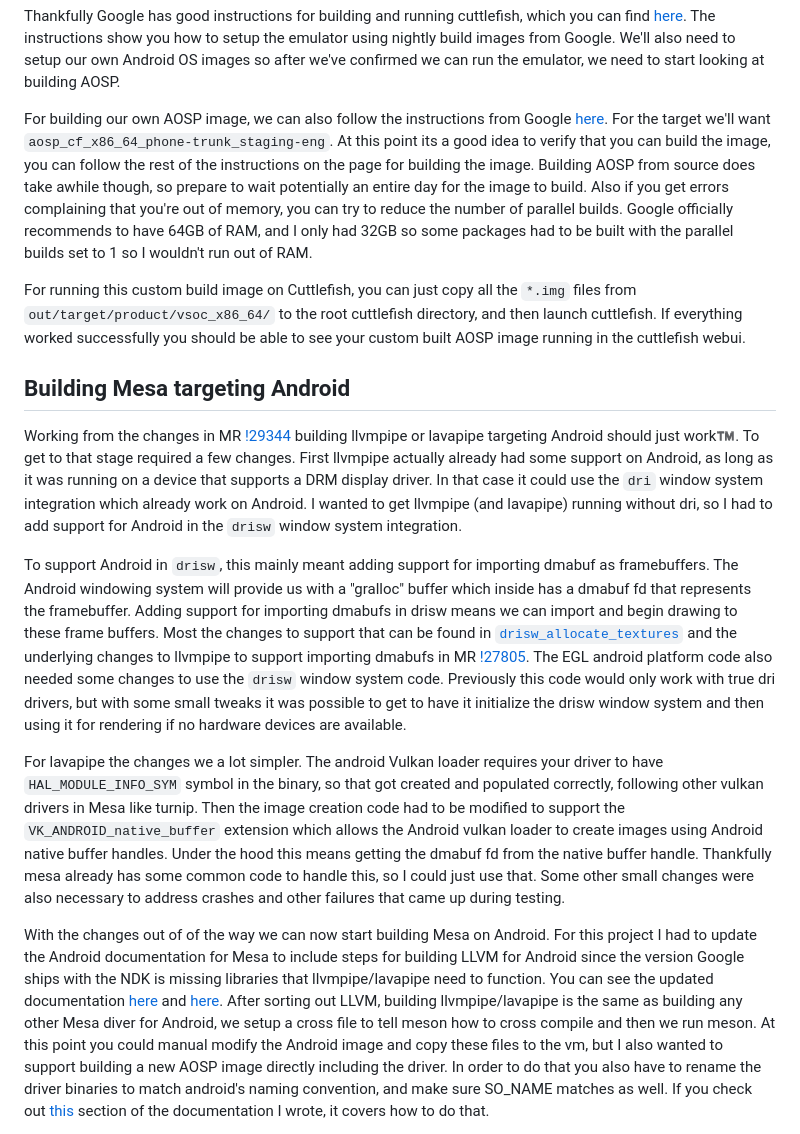
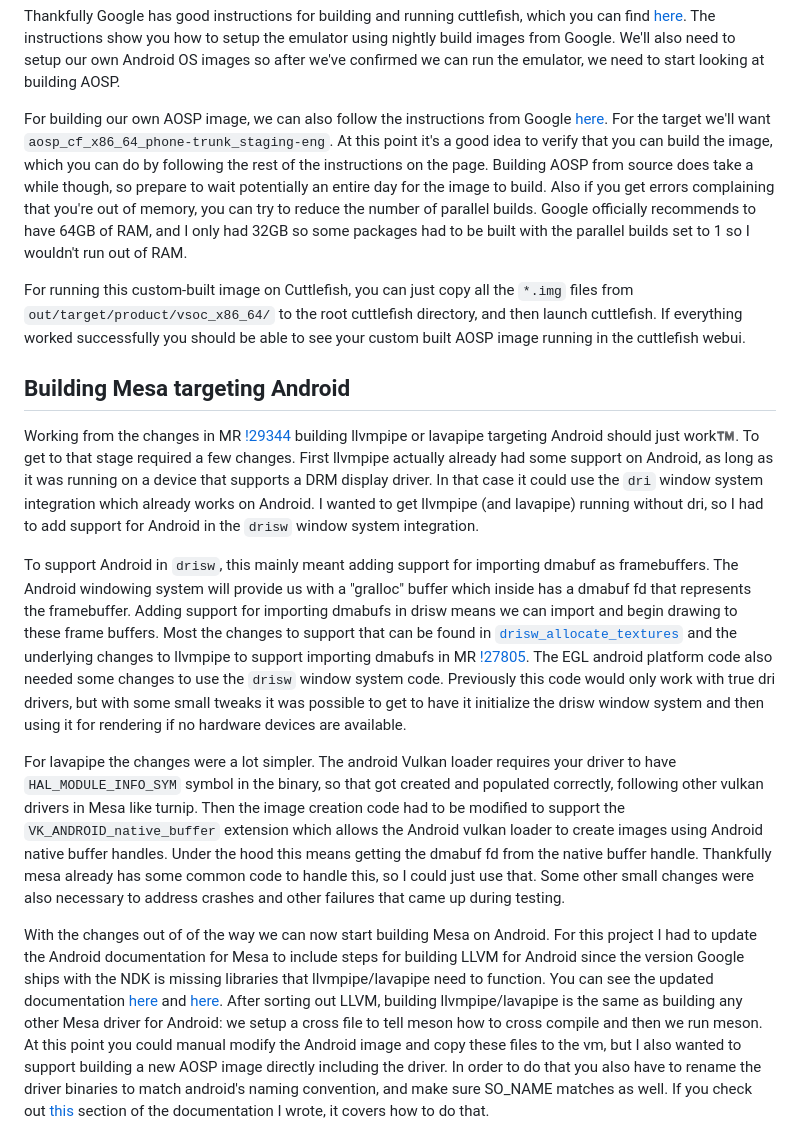
Before and after one commit to Hazematman/fryzekconcepts, a Markdown page: notes/android_swrast.md, the part around the change. GitHub-like rendering.

Commit message:
Apply 7 suggestion(s) to 1 file(s)

```diff
--- a/notes/android_swrast.md
+++ b/notes/android_swrast.md
@@ -33,14 +33,14 @@ setup our own Android OS images so after we've confirmed we can run the emulator
 building AOSP.
 
 For building our own AOSP image, we can also follow the instructions from Google [here](https://source.android.com/docs/setup/build/building).
-For the target we'll want `aosp_cf_x86_64_phone-trunk_staging-eng`. At this point its a good idea to verify that
-you can build the image, you can follow the rest of the instructions on the page for building the image. Building
-AOSP from source does take awhile though, so prepare to wait potentially an entire day for the image to build.
+For the target we'll want `aosp_cf_x86_64_phone-trunk_staging-eng`. At this point it's a good idea to verify that
+you can build the image, which you can do by following the rest of the instructions on the page. Building
+AOSP from source does take a while though, so prepare to wait potentially an entire day for the image to build.
 Also if you get errors complaining that you're out of memory, you can try to reduce the number of parallel builds.
 Google officially recommends to have 64GB of RAM, and I only had 32GB so some packages had to be built with the
 parallel builds set to 1 so I wouldn't run out of RAM.
 
-For running this custom build image on Cuttlefish, you can just copy all the `*.img` files from `out/target/product/vsoc_x86_64/`
+For running this custom-built image on Cuttlefish, you can just copy all the `*.img` files from `out/target/product/vsoc_x86_64/`
 to the root cuttlefish directory, and then launch cuttlefish. If everything worked successfully you should be
 able to see your custom built AOSP image running in the cuttlefish webui.
 
@@ -50,7 +50,7 @@ Working from the changes in MR [!29344](https://gitlab.freedesktop.org/mesa/mesa
 building llvmpipe or lavapipe targeting Android should just work™️. To get to that stage required a few
 changes. First llvmpipe actually already had some support on Android, as long as it was running on a device
 that supports a DRM display driver. In that case it could use the `dri` window system integration which already
-work on Android. I wanted to get llvmpipe (and lavapipe) running without dri, so I had to add support for
+works on Android. I wanted to get llvmpipe (and lavapipe) running without dri, so I had to add support for
 Android in the `drisw` window system integration.
 
 To support Android in `drisw`, this mainly meant adding support for importing dmabuf as framebuffers. The
@@ -62,7 +62,7 @@ The EGL android platform code also needed some changes to use the `drisw` window
 code would only work with true dri drivers, but with some small tweaks it was possible to get to have it
 initialize the drisw window system and then using it for rendering if no hardware devices are available.
 
-For lavapipe the changes we a lot simpler. The android Vulkan loader requires your driver to have
+For lavapipe the changes were a lot simpler. The android Vulkan loader requires your driver to have
 `HAL_MODULE_INFO_SYM` symbol in the binary, so that got created and populated correctly, following other vulkan
 drivers in Mesa like turnip. Then the image creation code had to be modified to support the
 `VK_ANDROID_native_buffer` extension which allows the Android vulkan loader to create images using Android native
@@ -75,7 +75,7 @@ the Android documentation for Mesa to include steps for building LLVM for Androi
 with the NDK is missing libraries that llvmpipe/lavapipe need to function. You can see the updated documentation
 [here](https://gitlab.freedesktop.org/mesa/mesa/-/blob/9705df53408777d493eab19e5a58c432c1e75acb/docs/drivers/llvmpipe.rst)
 and [here](https://gitlab.freedesktop.org/mesa/mesa/-/blob/9705df53408777d493eab19e5a58c432c1e75acb/docs/android.rst).
-After sorting out LLVM, building llvmpipe/lavapipe is the same as building any other Mesa diver for Android, we
+After sorting out LLVM, building llvmpipe/lavapipe is the same as building any other Mesa driver for Android: we
 setup a cross file to tell meson how to cross compile and then we run meson. At this point you could manual modify
 the Android image and copy these files to the vm, but I also wanted to support building a new AOSP image directly
 including the driver. In order to do that you also have to rename the driver binaries to match android's naming
```
